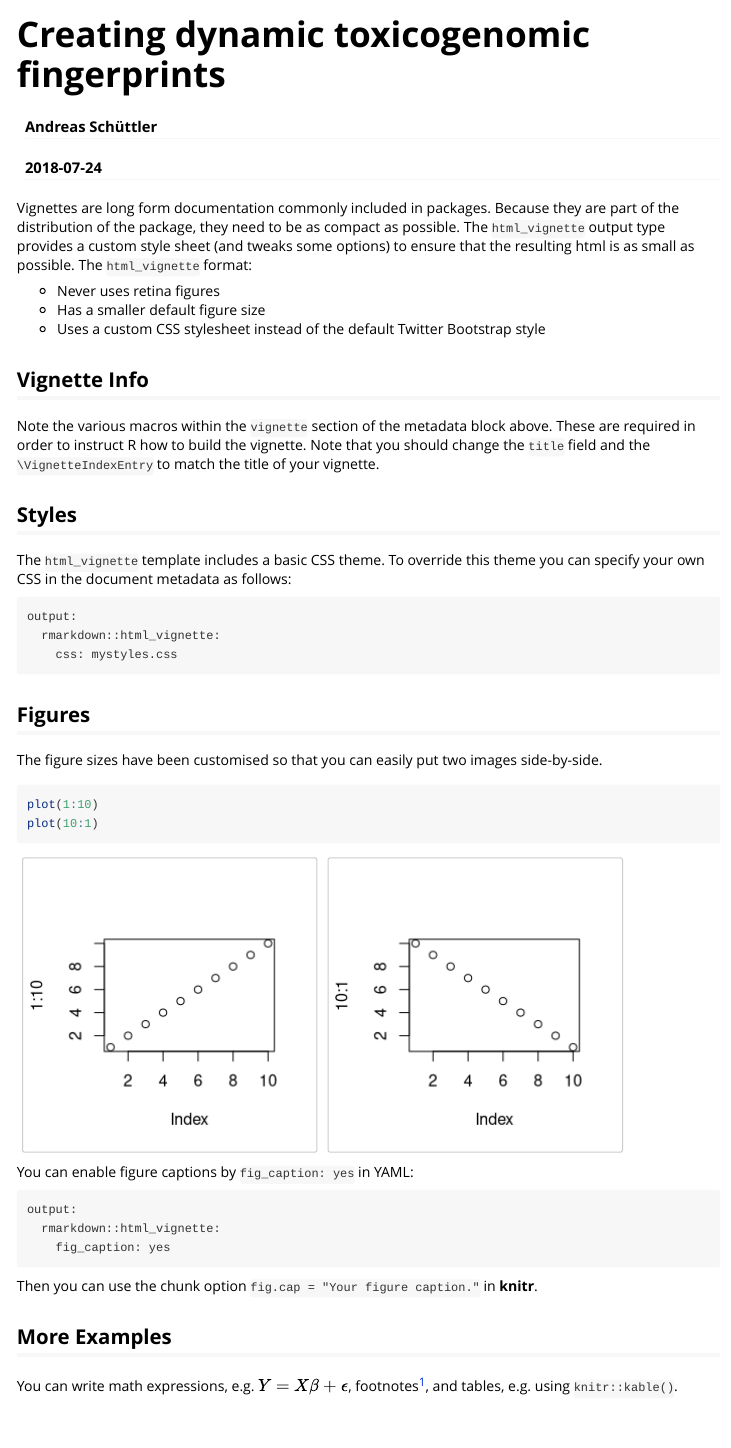
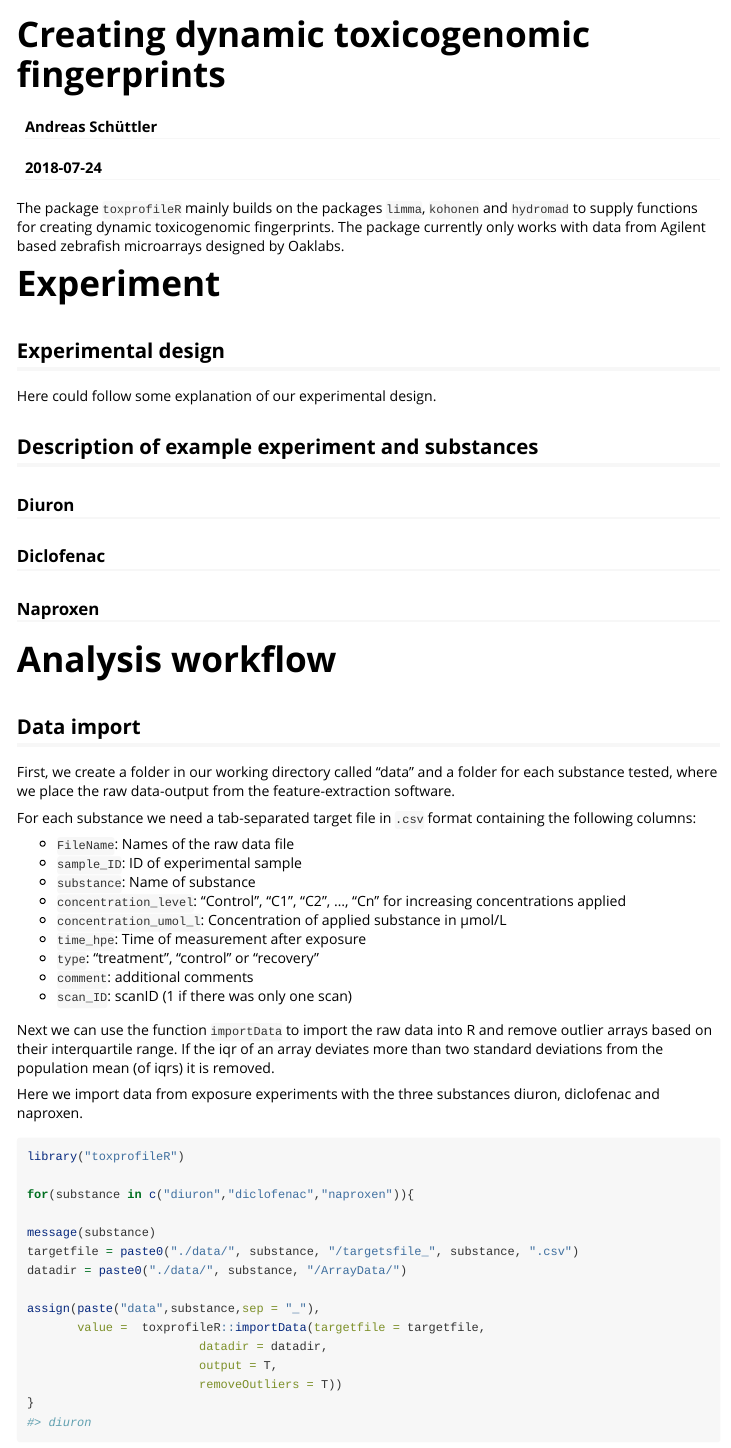
Before and after one commit to anschue/toxprofileR, an R Markdown document (vignettes/chemical-dynamic-fingerprints.Rmd): the page in a window 1100 px wide, from its top. Rendered offline with R 4.5, knitr and Pandoc, with nearby package versions; some code elsewhere in the file could not run offline; long lines of code are wrapped.

Commit message:
update vignette with description until logFC calculation

````diff
--- a/vignettes/chemical-dynamic-fingerprints.Rmd
+++ b/vignettes/chemical-dynamic-fingerprints.Rmd
@@ -4,7 +4,7 @@
 date: "`r Sys.Date()`"
 output: rmarkdown::html_vignette
 vignette: >
-  %\VignetteIndexEntry{Vignette Title}
+  %\VignetteIndexEntry{Creating dynamic toxicogenomic fingerprints}
   %\VignetteEngine{knitr::rmarkdown}
   %\VignetteEncoding{UTF-8}
 ---
@@ -16,28 +16,36 @@
 )
 ```
 
-Vignettes are long form documentation commonly included in packages. Because they are part of the distribution of the package, they need to be as compact as possible. The `html_vignette` output type provides a custom style sheet (and tweaks some options) to ensure that the resulting html is as small as possible. The `html_vignette` format:
+The package `toxprofileR` mainly builds on the packages `limma`, `kohonen` and `hydromad` to supply functions for creating dynamic toxicogenomic fingerprints. The package currently only works with data from Agilent based zebrafish microarrays designed by Oaklabs.
 
-- Never uses retina figures
-- Has a smaller default figure size
-- Uses a custom CSS stylesheet instead of the default Twitter Bootstrap style
+# Experiment
+## Experimental design
 
-## Vignette Info
+Here could follow some explanation of our experimental design.
 
-Note the various macros within the `vignette` section of the metadata block above. These are required in order to instruct R how to build the vignette. Note that you should change the `title` field and the `\VignetteIndexEntry` to match the title of your vignette.
+## Description of example experiment and substances
 
-## Styles
+### Diuron
+### Diclofenac
+### Naproxen
 
-The `html_vignette` template includes a basic CSS theme. To override this theme you can specify your own CSS in the document metadata as follows:
+# Analysis workflow
+## Data import
 
-    output:
-      rmarkdown::html_vignette:
-        css: mystyles.css
+First, we create a folder in our working directory called "data" and a folder for each substance tested, where we place the raw data-output from the feature-extraction software.
 
-## Figures
+For each substance we need a tab-separated target file in `.csv` format containing the following columns:
 
-The figure sizes have been customised so that you can easily put two images side-by-side.
+- `FileName`: Names of the raw data file
+- `sample_ID`: ID of experimental sample
+- `substance`: Name of substance
+- `concentration_level`: "Control", "C1", "C2", ..., "Cn" for increasing concentrations applied
+- `concentration_umol_l`: Concentration of applied substance in µmol/L
+- `time_hpe`: Time of measurement after exposure
+- `type`: "treatment", "control" or "recovery"
+- `comment`: additional comments
+- `scan_ID`: scanID (1 if there was only one scan)
 
-```{r, fig.show='hold'}
-plot(1:10)
-plot(10:1)
+Next we can use the function `importData` to import the raw data into R and remove outlier arrays based on their interquartile range. If the iqr of an array deviates more than two standard deviations from the population mean (of iqrs) it is removed.
+
+Here we import data from exposure experiments with the three substances diuron, diclofenac and naproxen.
@@ -44,13 +54,21 @@
+library("toxprofileR")
+
+for(substance in c("diuron","diclofenac","naproxen")){
+
+message(substance)
+targetfile = paste0("./data/", substance, "/targetsfile_", substance, ".csv")
+datadir = paste0("./data/", substance, "/ArrayData/")
+
+assign(paste("data",substance,sep = "_"),
+       value =  toxprofileR::importData(targetfile = targetfile,
+                        datadir = datadir,
+                        output = T,
+                        removeOutliers = T))
+}
 ```
 
-You can enable figure captions by `fig_caption: yes` in YAML:
 
-    output:
-      rmarkdown::html_vignette:
-        fig_caption: yes
+## Normalisation
 
-Then you can use the chunk option `fig.cap = "Your figure caption."` in **knitr**.
+Next, we normalise the data between the arrays. Here we normalize all three datasets together, using cyclic-loess normalisation. However normalisation of single datasets is also possible.
 
-## More Examples
-
-You can write math expressions, e.g. $Y = X\beta + \epsilon$, footnotes^[A footnote here.], and tables, e.g. using `knitr::kable()`.
````
Also changed, not shown: vignettes/chemical-dynamic-fingerprints.Rmd (54 more changed lines).
